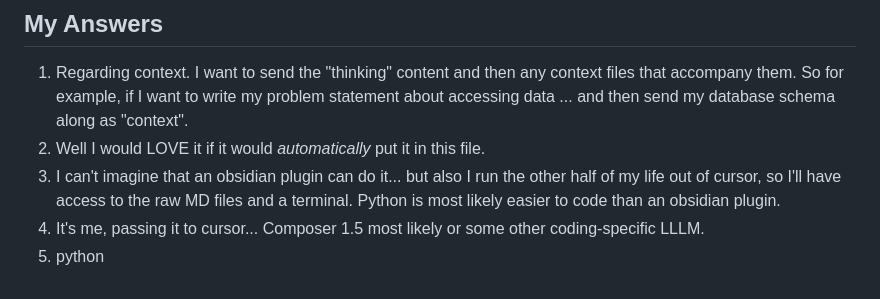
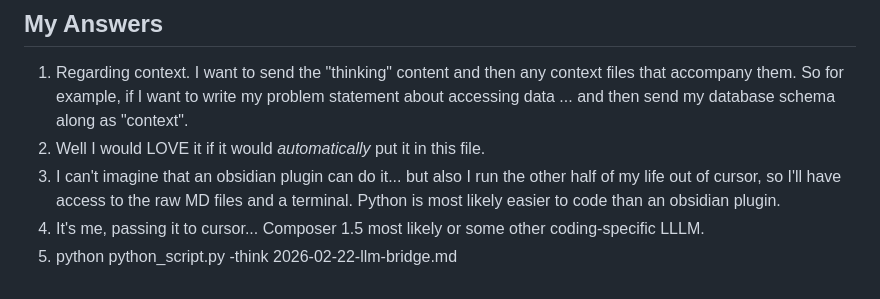
Before and after one commit to nelsonuwp/connected-brain, a Markdown page: vault/10-thinking/2026-02-22-llm-bridge.md, the part around the change. Rendered like a GitHub page.

Commit message:
vault: auto-commit 2026-02-22 20:15:56

```diff
--- a/vault/10-thinking/2026-02-22-llm-bridge.md
+++ b/vault/10-thinking/2026-02-22-llm-bridge.md
@@ -99,4 +99,4 @@ If the answer is "Obsidian-specific file I/O and prompt template management," th
 2. Well I would LOVE it if it would _automatically_ put it in this file.
 3. I can't imagine that an obsidian plugin can do it... but also I run the other half of my life out of cursor, so I'll have access to the raw MD files and a terminal. Python is most likely easier to code than an obsidian plugin.
 4. It's me, passing it to cursor... Composer 1.5 most likely or some other coding-specific LLLM.
-5. python
+5. python python_script.py -think 2026-02-22-llm-bridge.md
```
Also changed, not shown: vault/30-initiatives/Untitled.md (added, +49 -0 lines).
